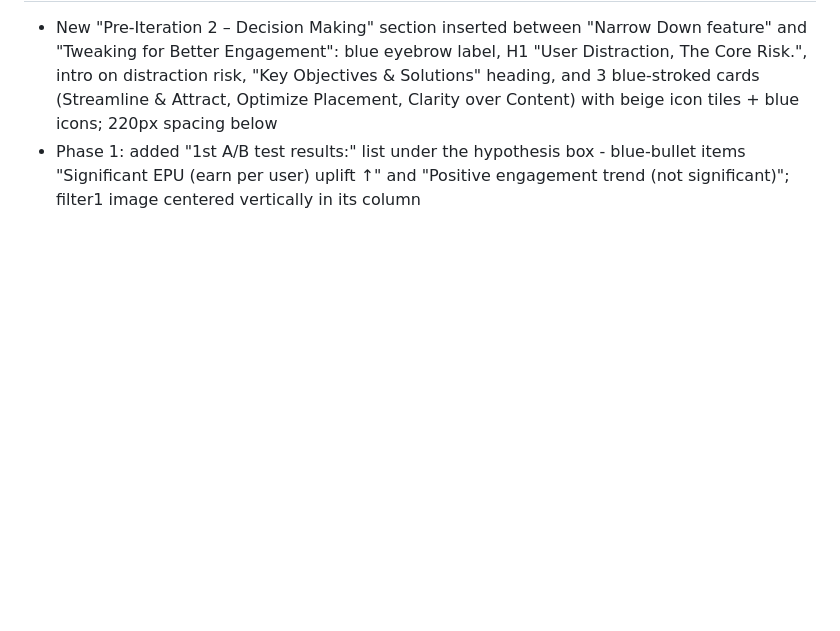
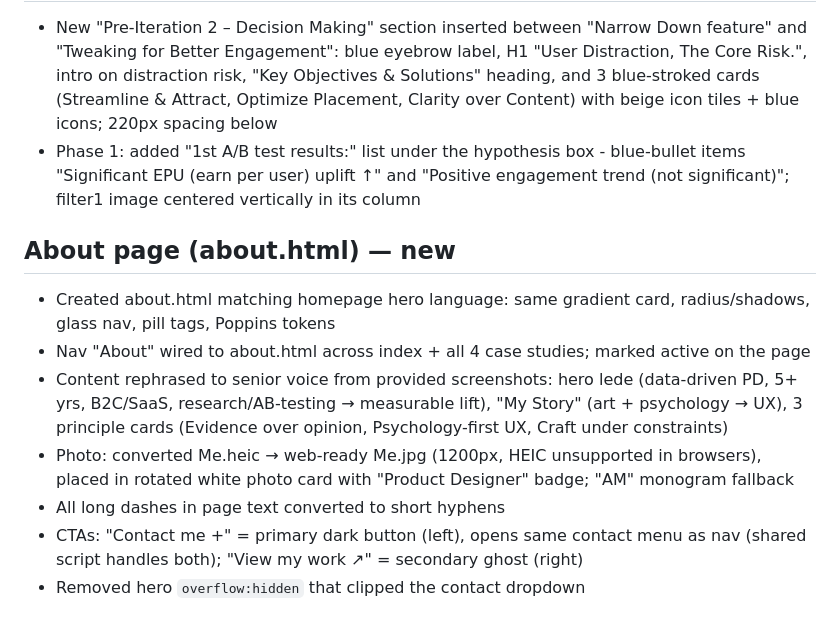
Before and after one commit to adimizrahi66/Portfolio, a Markdown page: Portfolio design.md, the part around the change. Rendered like a GitHub page; blank space fills up the shorter version.

```diff
--- a/Portfolio design.md
+++ b/Portfolio design.md
@@ -639,3 +639,12 @@ Card 3 on `index.html` (formerly "Affiliate Storefront") now links to `cs2-funne
 ## Data-Driven CS (cs2-funnel.html) — Pre-Iteration 2 section + A/B results
 - New "Pre-Iteration 2 – Decision Making" section inserted between "Narrow Down feature" and "Tweaking for Better Engagement": blue eyebrow label, H1 "User Distraction, The Core Risk.", intro on distraction risk, "Key Objectives & Solutions" heading, and 3 blue-stroked cards (Streamline & Attract, Optimize Placement, Clarity over Content) with beige icon tiles + blue icons; 220px spacing below
 - Phase 1: added "1st A/B test results:" list under the hypothesis box - blue-bullet items "Significant EPU (earn per user) uplift ↑" and "Positive engagement trend (not significant)"; filter1 image centered vertically in its column
+
+## About page (about.html) — new
+- Created about.html matching homepage hero language: same gradient card, radius/shadows, glass nav, pill tags, Poppins tokens
+- Nav "About" wired to about.html across index + all 4 case studies; marked active on the page
+- Content rephrased to senior voice from provided screenshots: hero lede (data-driven PD, 5+ yrs, B2C/SaaS, research/AB-testing → measurable lift), "My Story" (art + psychology → UX), 3 principle cards (Evidence over opinion, Psychology-first UX, Craft under constraints)
+- Photo: converted Me.heic → web-ready Me.jpg (1200px, HEIC unsupported in browsers), placed in rotated white photo card with "Product Designer" badge; "AM" monogram fallback
+- All long dashes in page text converted to short hyphens
+- CTAs: "Contact me +" = primary dark button (left), opens same contact menu as nav (shared script handles both); "View my work ↗" = secondary ghost (right)
+- Removed hero `overflow:hidden` that clipped the contact dropdown
```
